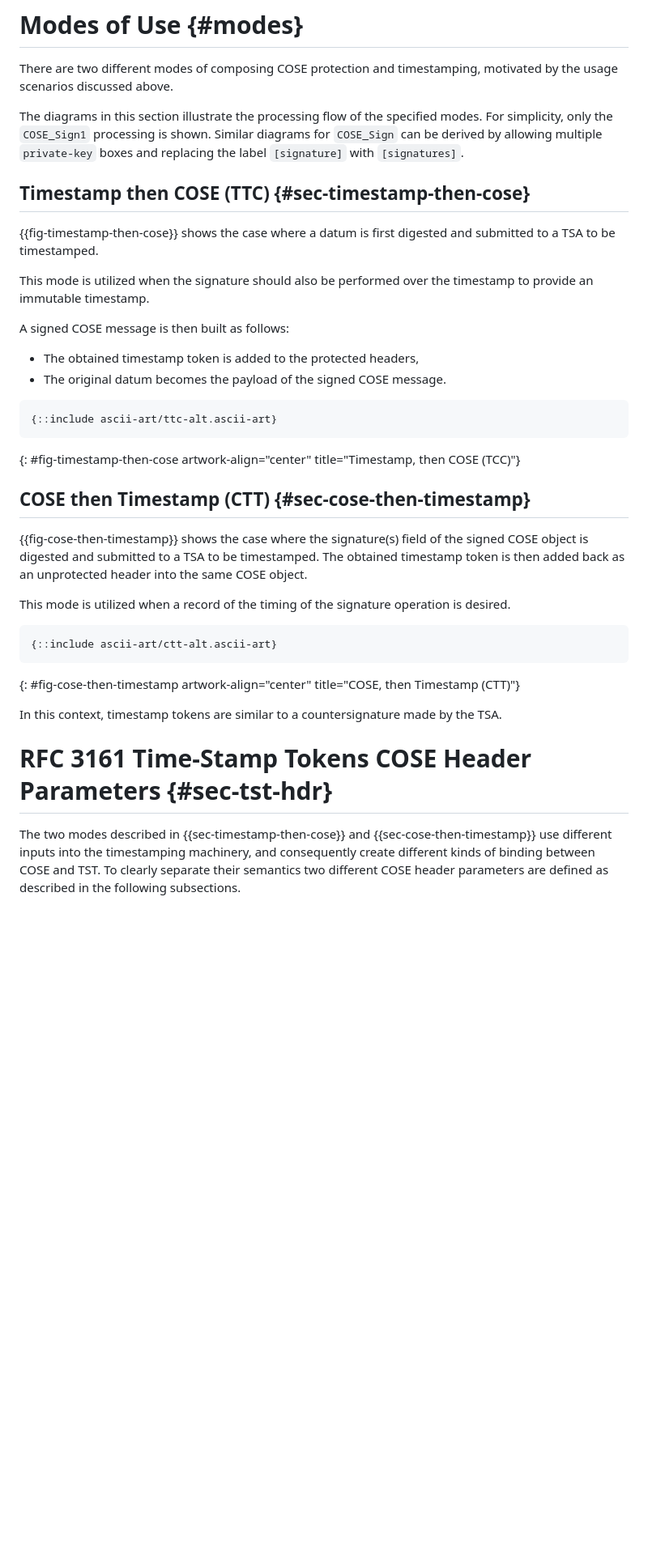
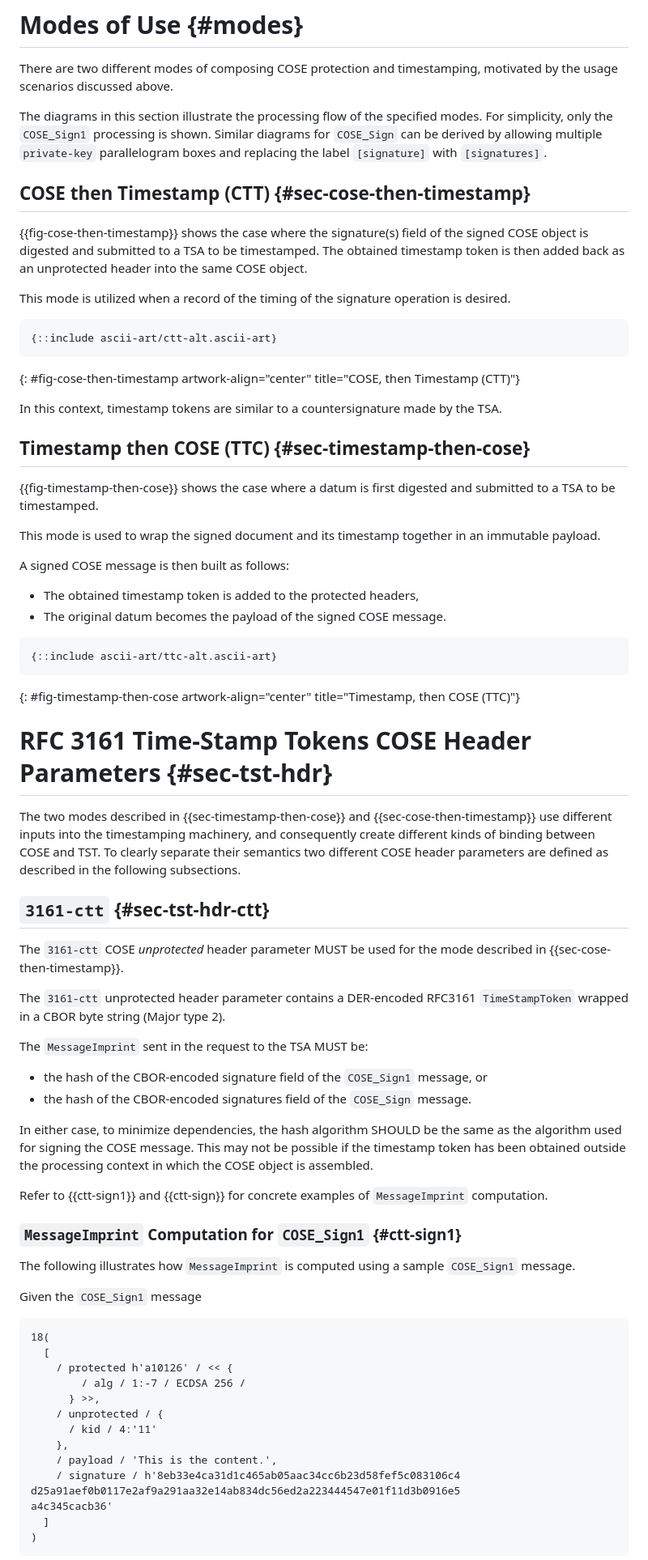
Before and after one commit to ietf-scitt/draft-birkholz-cose-tsa-tst-header-parameter, a Markdown page: draft-ietf-cose-tsa-tst-header-parameter.md, the part around the change printed below. Shown: that part at 81% size. GitHub-like rendering; blank space fills up the shorter version.

```diff
--- a/draft-ietf-cose-tsa-tst-header-parameter.md
+++ b/draft-ietf-cose-tsa-tst-header-parameter.md
@@ -97,24 +99,7 @@ There are two different modes of composing COSE protection and timestamping, mot
 
 The diagrams in this section illustrate the processing flow of the specified modes.
 For simplicity, only the `COSE_Sign1` processing is shown.
-Similar diagrams for `COSE_Sign` can be derived by allowing multiple `private-key` boxes and replacing the label `[signature]` with `[signatures]`.
-
-## Timestamp then COSE (TTC) {#sec-timestamp-then-cose}
-
-{{fig-timestamp-then-cose}} shows the case where a datum is first digested and submitted to a TSA to be timestamped.
-
-This mode is utilized when the signature should also be performed over the timestamp to provide an immutable timestamp.
-
-A signed COSE message is then built as follows:
-
-* The obtained timestamp token is added to the protected headers,
-* The original datum becomes the payload of the signed COSE message.
-
-~~~ aasvg
-{::include ascii-art/ttc-alt.ascii-art}
-~~~
-{: #fig-timestamp-then-cose artwork-align="center"
-   title="Timestamp, then COSE (TCC)"}
+Similar diagrams for `COSE_Sign` can be derived by allowing multiple `private-key` parallelogram boxes and replacing the label `[signature]` with `[signatures]`.
 
 ## COSE then Timestamp (CTT) {#sec-cose-then-timestamp}
 
@@ -131,8 +116,64 @@ This mode is utilized when a record of the timing of the signature operation is
 
 In this context, timestamp tokens are similar to a countersignature made by the TSA.
 
+## Timestamp then COSE (TTC) {#sec-timestamp-then-cose}
+
+{{fig-timestamp-then-cose}} shows the case where a datum is first digested and submitted to a TSA to be timestamped.
+
+This mode is used to wrap the signed document and its timestamp together in an immutable payload.
+
+A signed COSE message is then built as follows:
+
+* The obtained timestamp token is added to the protected headers,
+* The original datum becomes the payload of the signed COSE message.
+
+~~~ aasvg
+{::include ascii-art/ttc-alt.ascii-art}
+~~~
+{: #fig-timestamp-then-cose artwork-align="center"
+   title="Timestamp, then COSE (TTC)"}
+
 # RFC 3161 Time-Stamp Tokens COSE Header Parameters {#sec-tst-hdr}
 
 The two modes described in {{sec-timestamp-then-cose}} and {{sec-cose-then-timestamp}} use different inputs into the timestamping machinery, and consequently create different kinds of binding between COSE and TST.
 To clearly separate their semantics two different COSE header parameters are defined as described in the following subsections.
 
+## `3161-ctt` {#sec-tst-hdr-ctt}
+
+The `3161-ctt` COSE _unprotected_ header parameter MUST be used for the mode described in {{sec-cose-then-timestamp}}.
+
+The `3161-ctt` unprotected header parameter contains a DER-encoded RFC3161 `TimeStampToken` wrapped in a CBOR byte string (Major type 2).
+
+The `MessageImprint` sent in the request to the TSA MUST be:
+
+* the hash of the CBOR-encoded signature field of the `COSE_Sign1` message, or
+* the hash of the CBOR-encoded signatures field of the `COSE_Sign` message.
+
+In either case, to minimize dependencies, the hash algorithm SHOULD be the same as the algorithm used for signing the COSE message.
+This may not be possible if the timestamp token has been obtained outside the processing context in which the COSE object is assembled.
+
+Refer to {{ctt-sign1}} and {{ctt-sign}} for concrete examples of `MessageImprint` computation.
+
+### `MessageImprint` Computation for `COSE_Sign1` {#ctt-sign1}
+
+The following illustrates how `MessageImprint` is computed using a sample `COSE_Sign1` message.
+
+Given the `COSE_Sign1` message
+
+~~~ cbor-diag
+18(
+  [
+    / protected h'a10126' / << {
+        / alg / 1:-7 / ECDSA 256 /
+      } >>,
+    / unprotected / {
+      / kid / 4:'11'
+    },
+    / payload / 'This is the content.',
+    / signature / h'8eb33e4ca31d1c465ab05aac34cc6b23d58fef5c083106c4
+d25a91aef0b0117e2af9a291aa32e14ab834dc56ed2a223444547e01f11d3b0916e5
+a4c345cacb36'
+  ]
+)
+~~~
+
```
Also changed, not shown: other parts of draft-ietf-cose-tsa-tst-header-parameter.md (+177 -22 lines).
